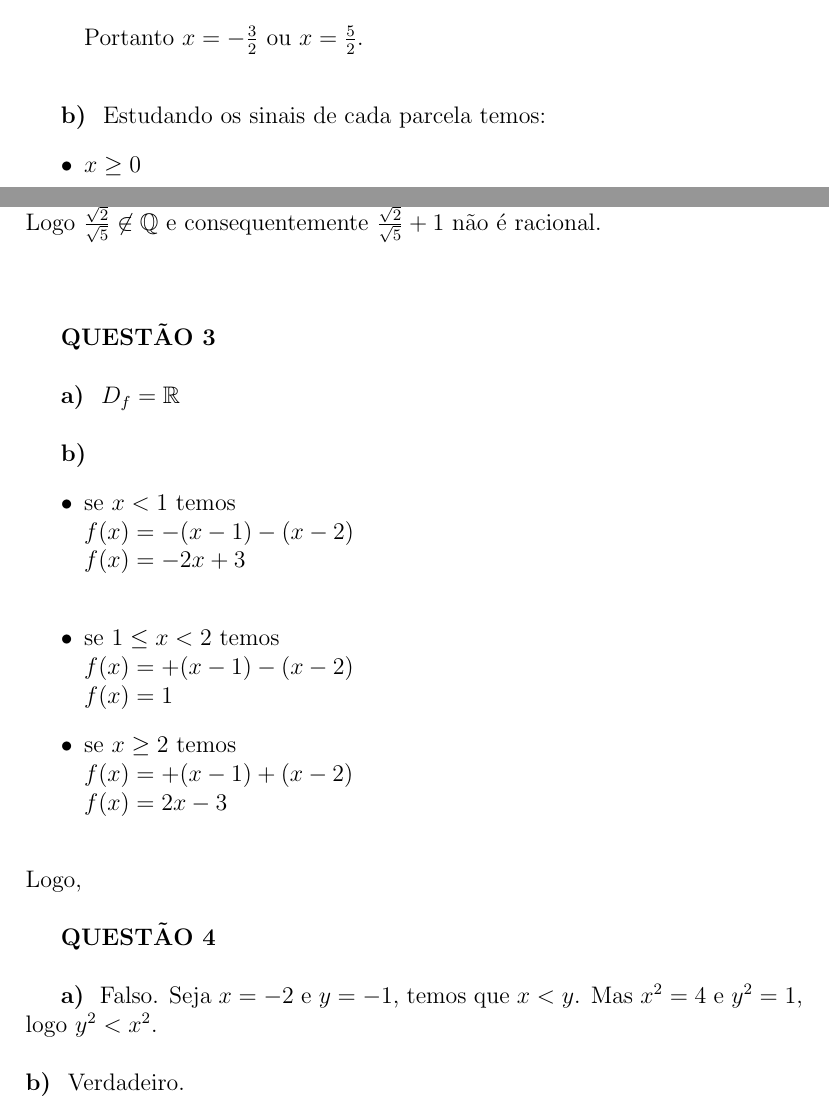
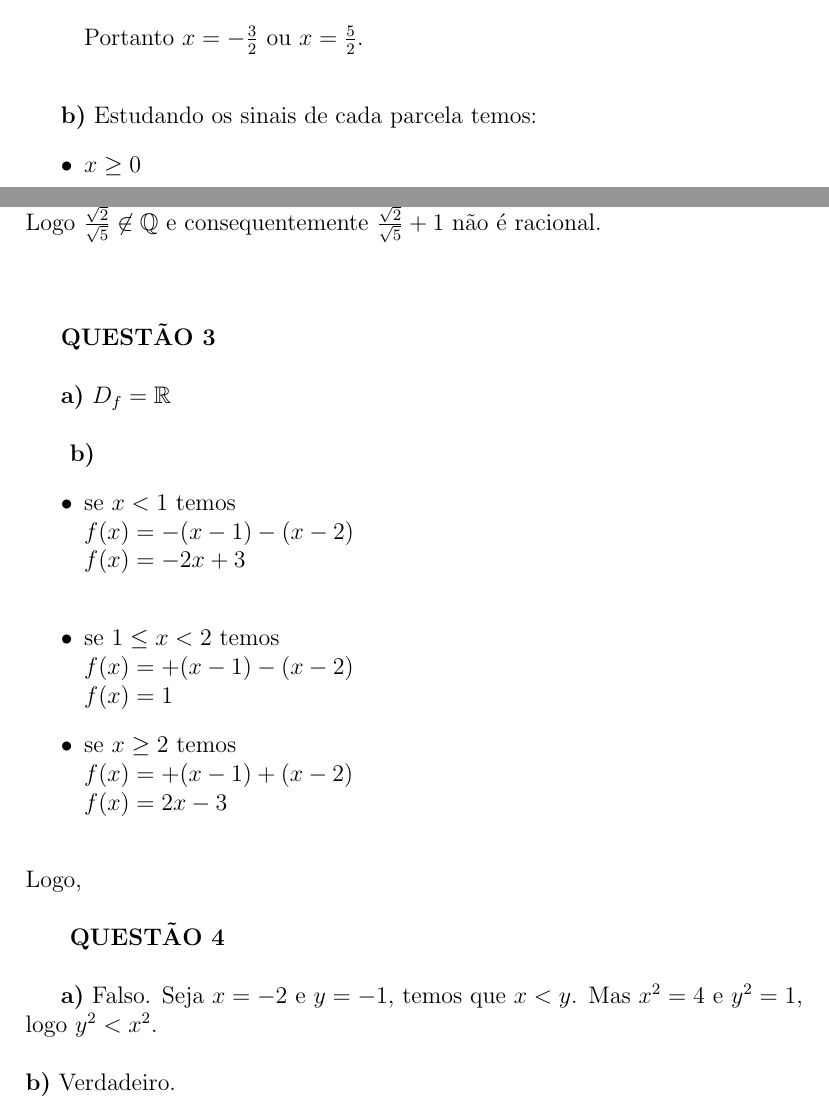
Before and after one commit to Nivelamento-em-Matematica-Ufes/P1-Sol-2017, a LaTeX document (P1-Sol-2017.tex): two parts of pages 1 and 3 of 4, joined at a grey line, cut so that both start at the same text. Compiled offline with pdfLaTeX.

Commit message:
\bf deprecado
cf.
https://tex.stackexchange.com/questions/41681/correct-way-to-bold-italicize-text

```diff
--- a/P1-Sol-2017.tex
+++ b/P1-Sol-2017.tex
@@ -33,7 +33,7 @@ $x=\frac{5}{2}$\\
 Portanto $x=- \frac{3}{2}$ ou $x=\frac{5}{2}$.\\
 \end{itemize}
 
-{\bf b) }
+\textbf{b)}
 Estudando os sinais de cada parcela temos:
 \begin{itemize}
 \item $x\geq0$\\
@@ -71,13 +71,13 @@ Logo $\frac{\sqrt{2}}{\sqrt{5}}\not\in\mathbb{Q}$ e consequentemente $\frac{\sqr
 \\
 \\
 
-{\bf QUESTÃO 3}\\
+\textbf{QUESTÃO 3}\\
 
-{\bf a) }
+\textbf{a)}
 $D_f=\mathbb{R}$
 \\
 
-{\bf b) }
+\textbf{ b) }
 \begin{itemize}
 \item se $x<1$ temos\\
 $f(x)=-(x-1)-(x-2)$\\
@@ -105,9 +105,9 @@ $\\
 \end{comment}
 
 
-{\bf QUESTÃO 4}\\
+\textbf{ QUESTÃO 4}\\
 
-{\bf a) } Falso. Seja $x=-2$ e $y=-1$, temos que $x<y$. Mas $x^2=4$ e $y^2=1$, logo $y^2<x^2$.\\
+\textbf{a)} Falso. Seja $x=-2$ e $y=-1$, temos que $x<y$. Mas $x^2=4$ e $y^2=1$, logo $y^2<x^2$.\\
 \\
-{\bf b) } Verdadeiro.\\
+\textbf{b)} Verdadeiro.\\
 \\
```
Also changed, not shown: P1-Sol-2017.tex (16 more changed lines).
